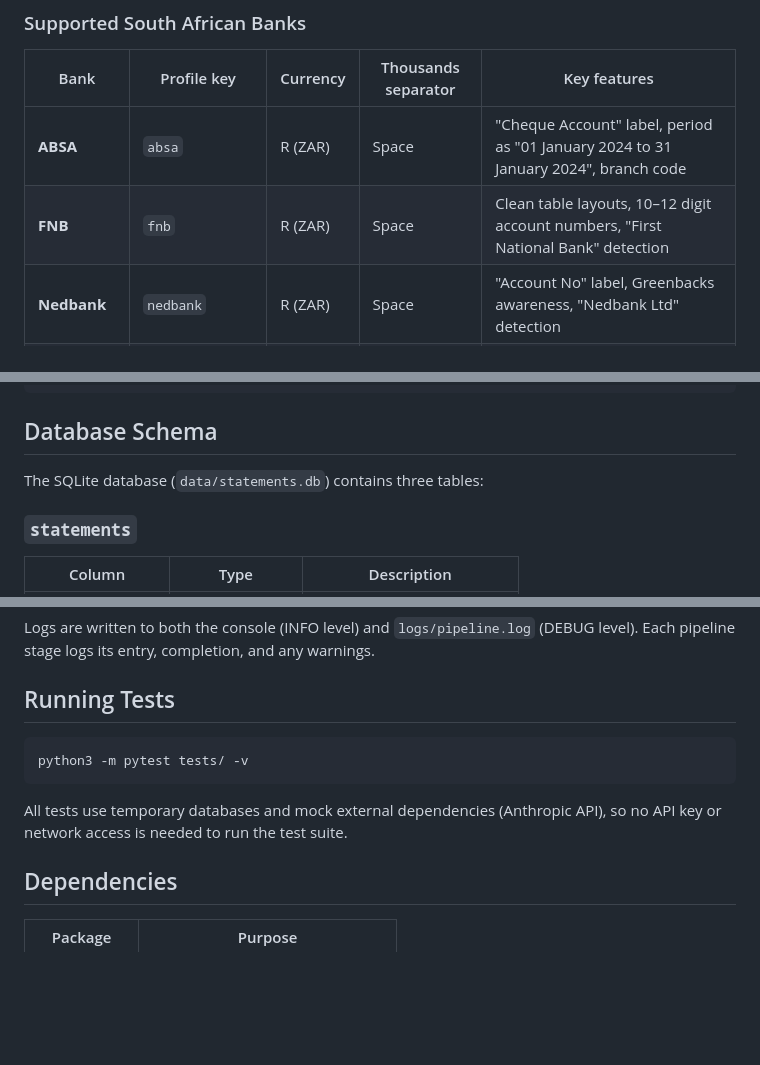
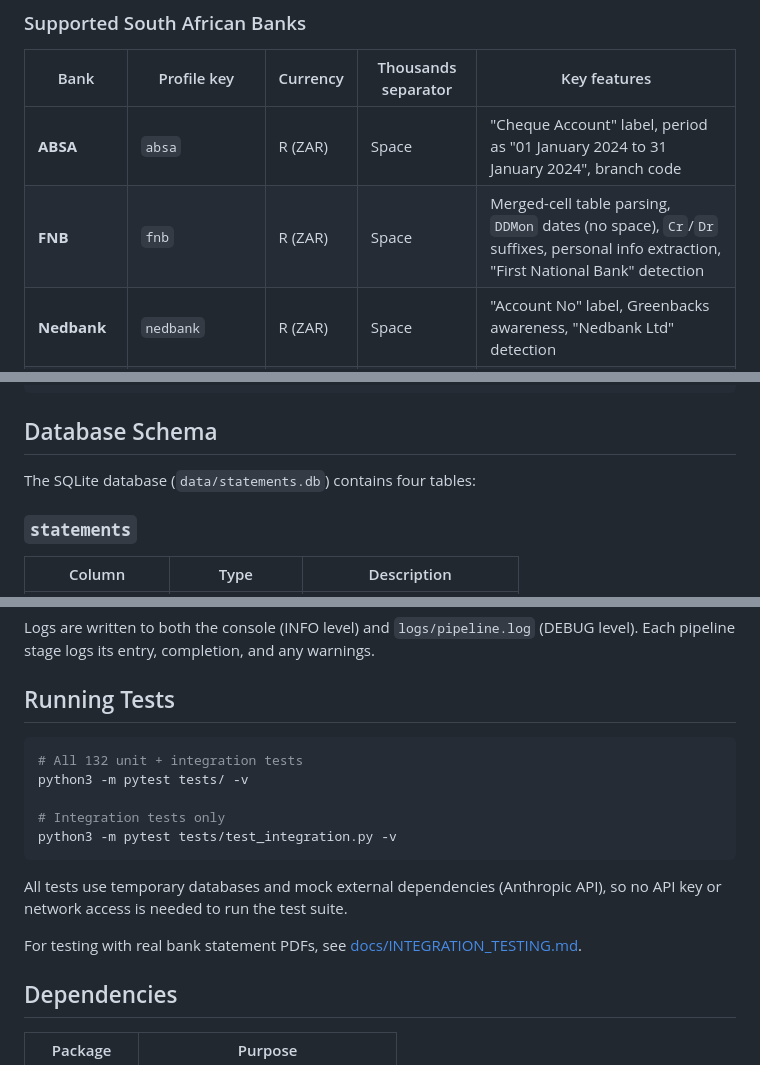
Before and after one commit to robertatagile/BankStatementProcessor, a Markdown page: README.md, 3 parts joined by grey strips. Rendered like a GitHub page; blank space fills up the shorter version.

````diff
--- a/README.md
+++ b/README.md
@@ -187,7 +198,7 @@ The PDF extractor uses a **profile system** to handle the formatting differences
 | Bank | Profile key | Currency | Thousands separator | Key features |
 |---|---|---|---|---|
 | **ABSA** | `absa` | R (ZAR) | Space | "Cheque Account" label, period as "01 January 2024 to 31 January 2024", branch code |
-| **FNB** | `fnb` | R (ZAR) | Space | Clean table layouts, 10–12 digit account numbers, "First National Bank" detection |
+| **FNB** | `fnb` | R (ZAR) | Space | Merged-cell table parsing, `DDMon` dates (no space), `Cr`/`Dr` suffixes, personal info extraction, "First National Bank" detection |
 | **Nedbank** | `nedbank` | R (ZAR) | Space | "Account No" label, Greenbacks awareness, "Nedbank Ltd" detection |
 | **Standard Bank** | `standard_bank` | R (ZAR) | Space | "Statement Period" label, "SBSA" detection |
 | **Capitec** | `capitec` | R (ZAR) | Space | Single "Amount" column (not separate debit/credit), "Global One" branding, "Branch" without "Code" |
@@ -246,7 +257,7 @@ def my_uk_bank_profile() -> BankProfile:
 
 ## Database Schema
 
-The SQLite database (`data/statements.db`) contains three tables:
+The SQLite database (`data/statements.db`) contains four tables:
 
 ### `statements`
 
@@ -316,10 +342,16 @@ Logs are written to both the console (INFO level) and `logs/pipeline.log` (DEBUG
 ## Running Tests
 
 ```bash
+# All 132 unit + integration tests
 python3 -m pytest tests/ -v
+
+# Integration tests only
+python3 -m pytest tests/test_integration.py -v
 ```
 
 All tests use temporary databases and mock external dependencies (Anthropic API), so no API key or network access is needed to run the test suite.
+
+For testing with real bank statement PDFs, see [docs/INTEGRATION_TESTING.md](docs/INTEGRATION_TESTING.md).
 
 ## Dependencies
 
````
Also changed, not shown: other parts of README.md (+31 -5 lines), docs/INTEGRATION_TESTING.md (+43 -6 lines).
